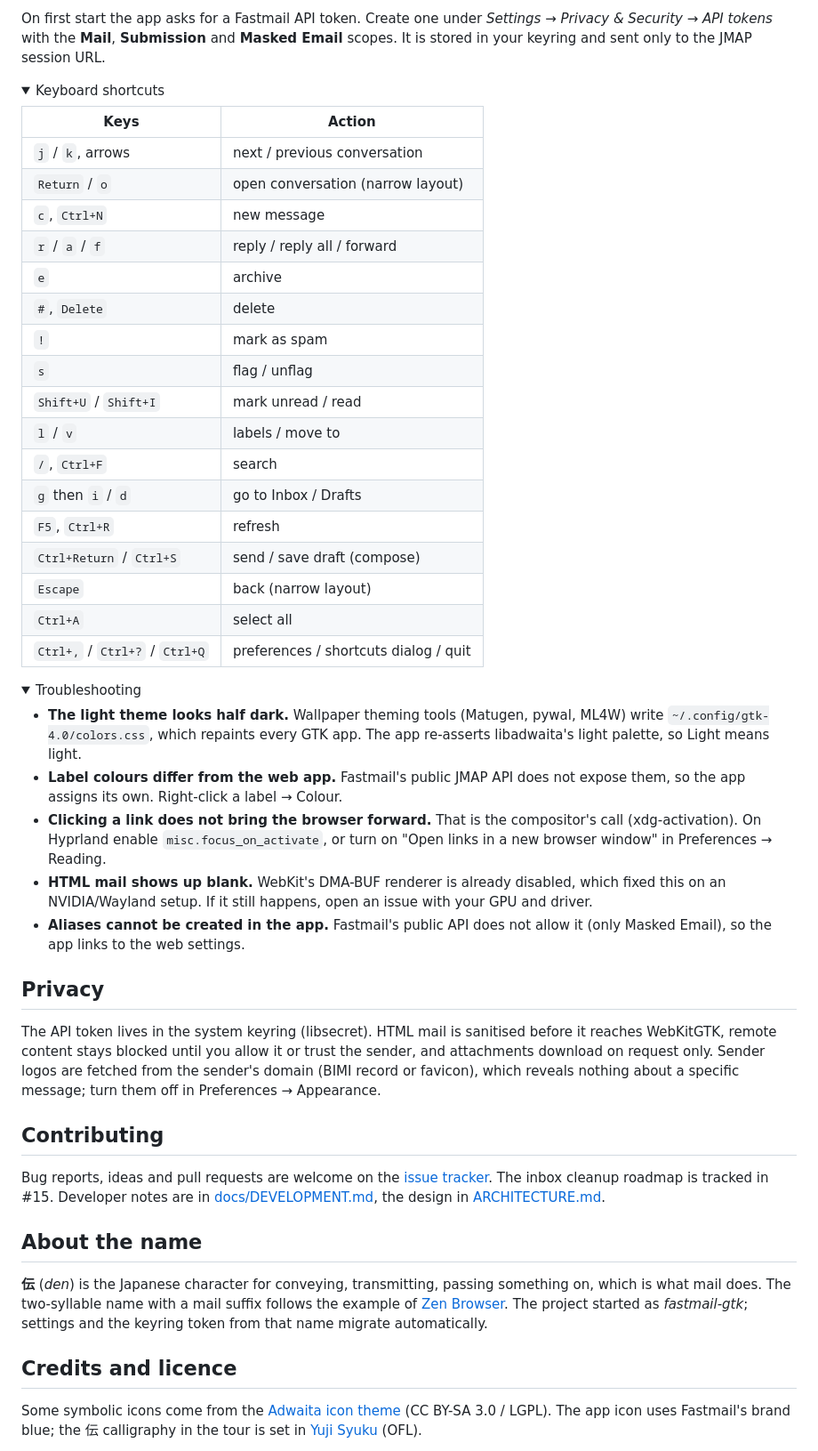
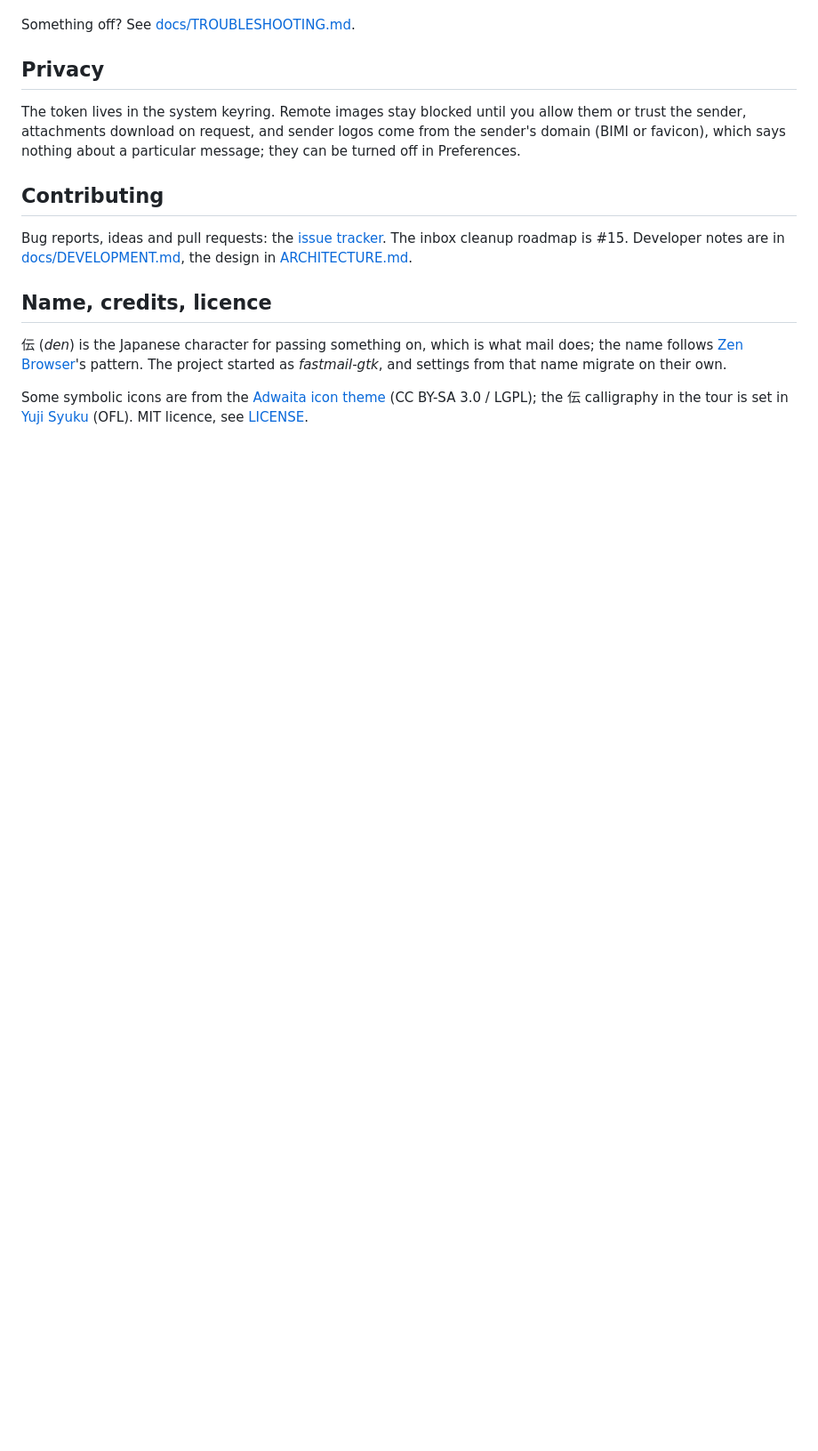
Before and after one commit to felsenuboot/den-mail, a Markdown page: README.md, the part around one of its changes. Shown at 89% size. Drawn GitHub-style; folded sections open; blank space fills up the shorter version.

```diff
--- a/README.md
+++ b/README.md
@@ -84,83 +72,30 @@ A plain `git pull` is enough when you only want the code.
 
-On first start the app asks for a Fastmail API token. Create one under
-*Settings → Privacy & Security → API tokens* with the **Mail**, **Submission**
-and **Masked Email** scopes. It is stored in your keyring and sent only to the
-JMAP session URL.
-
-<details>
-<summary>Keyboard shortcuts</summary>
-
-| Keys | Action |
-| --- | --- |
-| `j` / `k`, arrows | next / previous conversation |
-| `Return` / `o` | open conversation (narrow layout) |
-| `c`, `Ctrl+N` | new message |
-| `r` / `a` / `f` | reply / reply all / forward |
-| `e` | archive |
-| `#`, `Delete` | delete |
-| `!` | mark as spam |
-| `s` | flag / unflag |
-| `Shift+U` / `Shift+I` | mark unread / read |
-| `l` / `v` | labels / move to |
-| `/`, `Ctrl+F` | search |
-| `g` then `i` / `d` | go to Inbox / Drafts |
-| `F5`, `Ctrl+R` | refresh |
-| `Ctrl+Return` / `Ctrl+S` | send / save draft (compose) |
-| `Escape` | back (narrow layout) |
-| `Ctrl+A` | select all |
-| `Ctrl+,` / `Ctrl+?` / `Ctrl+Q` | preferences / shortcuts dialog / quit |
-
-</details>
-
-<details>
-<summary>Troubleshooting</summary>
-
-- **The light theme looks half dark.** Wallpaper theming tools (Matugen, pywal,
-  ML4W) write `~/.config/gtk-4.0/colors.css`, which repaints every GTK app. The
-  app re-asserts libadwaita's light palette, so Light means light.
-- **Label colours differ from the web app.** Fastmail's public JMAP API does not
-  expose them, so the app assigns its own. Right-click a label → Colour.
-- **Clicking a link does not bring the browser forward.** That is the
-  compositor's call (xdg-activation). On Hyprland enable
-  `misc.focus_on_activate`, or turn on "Open links in a new browser window" in
-  Preferences → Reading.
-- **HTML mail shows up blank.** WebKit's DMA-BUF renderer is already disabled,
-  which fixed this on an NVIDIA/Wayland setup. If it still happens, open an
-  issue with your GPU and driver.
-- **Aliases cannot be created in the app.** Fastmail's public API does not
-  allow it (only Masked Email), so the app links to the web settings.
-
-</details>
+Something off? See [docs/TROUBLESHOOTING.md](docs/TROUBLESHOOTING.md).
 
 ## Privacy
 
-The API token lives in the system keyring (libsecret). HTML mail is sanitised
-before it reaches WebKitGTK, remote content stays blocked until you allow it or
-trust the sender, and attachments download on request only. Sender logos are
-fetched from the sender's domain (BIMI record or favicon), which reveals nothing
-about a specific message; turn them off in Preferences → Appearance.
+The token lives in the system keyring. Remote images stay blocked until you
+allow them or trust the sender, attachments download on request, and sender
+logos come from the sender's domain (BIMI or favicon), which says nothing about
+a particular message; they can be turned off in Preferences.
 
 ## Contributing
 
-Bug reports, ideas and pull requests are welcome on the
+Bug reports, ideas and pull requests: the
 [issue tracker](https://github.com/felsenuboot/den-mail/issues). The inbox
-cleanup roadmap is tracked in #15. Developer notes are in
+cleanup roadmap is #15. Developer notes are in
 [docs/DEVELOPMENT.md](docs/DEVELOPMENT.md), the design in
 [ARCHITECTURE.md](ARCHITECTURE.md).
 
-## About the name
+## Name, credits, licence
 
-**伝** (*den*) is the Japanese character for conveying, transmitting, passing
-something on, which is what mail does. The two-syllable name with a mail suffix
-follows the example of [Zen Browser](https://zen-browser.app/). The project
-started as *fastmail-gtk*; settings and the keyring token from that name migrate
-automatically.
+伝 (*den*) is the Japanese character for passing something on, which is what
+mail does; the name follows [Zen Browser](https://zen-browser.app/)'s pattern.
+The project started as *fastmail-gtk*, and settings from that name migrate on
+their own.
 
-## Credits and licence
-
-Some symbolic icons come from the
+Some symbolic icons are from the
 [Adwaita icon theme](https://gitlab.gnome.org/GNOME/adwaita-icon-theme)
-(CC BY-SA 3.0 / LGPL). The app icon uses Fastmail's brand blue; the 伝
-calligraphy in the tour is set in [Yuji Syuku](https://github.com/Kinutafontfactory/Yuji) (OFL).
-
+(CC BY-SA 3.0 / LGPL); the 伝 calligraphy in the tour is set in
+[Yuji Syuku](https://github.com/Kinutafontfactory/Yuji) (OFL).
 MIT licence, see [LICENSE](LICENSE).
```
Also changed, not shown: other parts of README.md (+36 -48 lines), docs/TOUR.md (+22 -0 lines), docs/TROUBLESHOOTING.md (added, +16 -0 lines).
